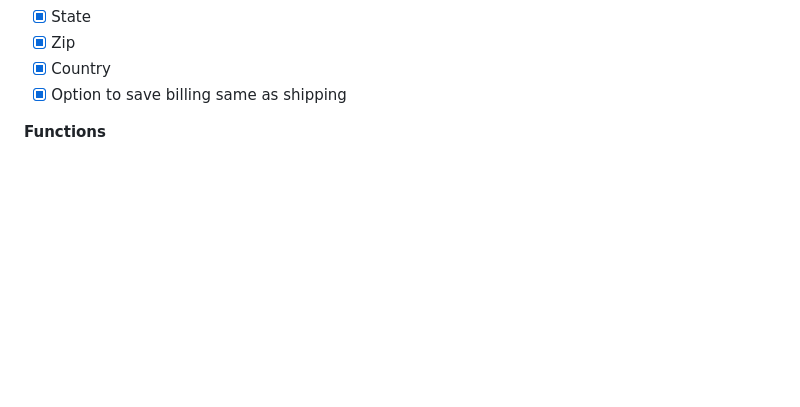
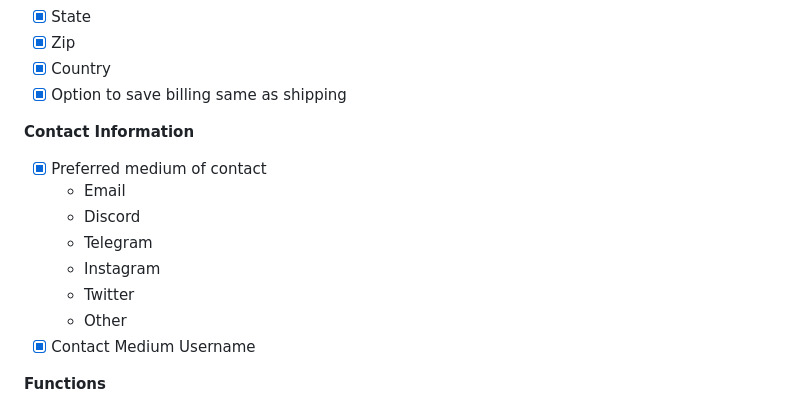
Before and after one commit to kenjibailly/mindglowing_finance, a Markdown page: readme.md, the part around the change. Rendered like a GitHub page; blank space fills up the shorter version.

```diff
--- a/readme.md
+++ b/readme.md
@@ -109,6 +109,17 @@ Create a customer with the following fields:
 - [x] Zip
 - [x] Country
 - [x] Option to save billing same as shipping
+
+**Contact Information**
+
+- [x] Preferred medium of contact
+    - Email
+    - Discord
+    - Telegram
+    - Instagram
+    - Twitter
+    - Other
+- [x] Contact Medium Username
 
 **Functions**
 
```
